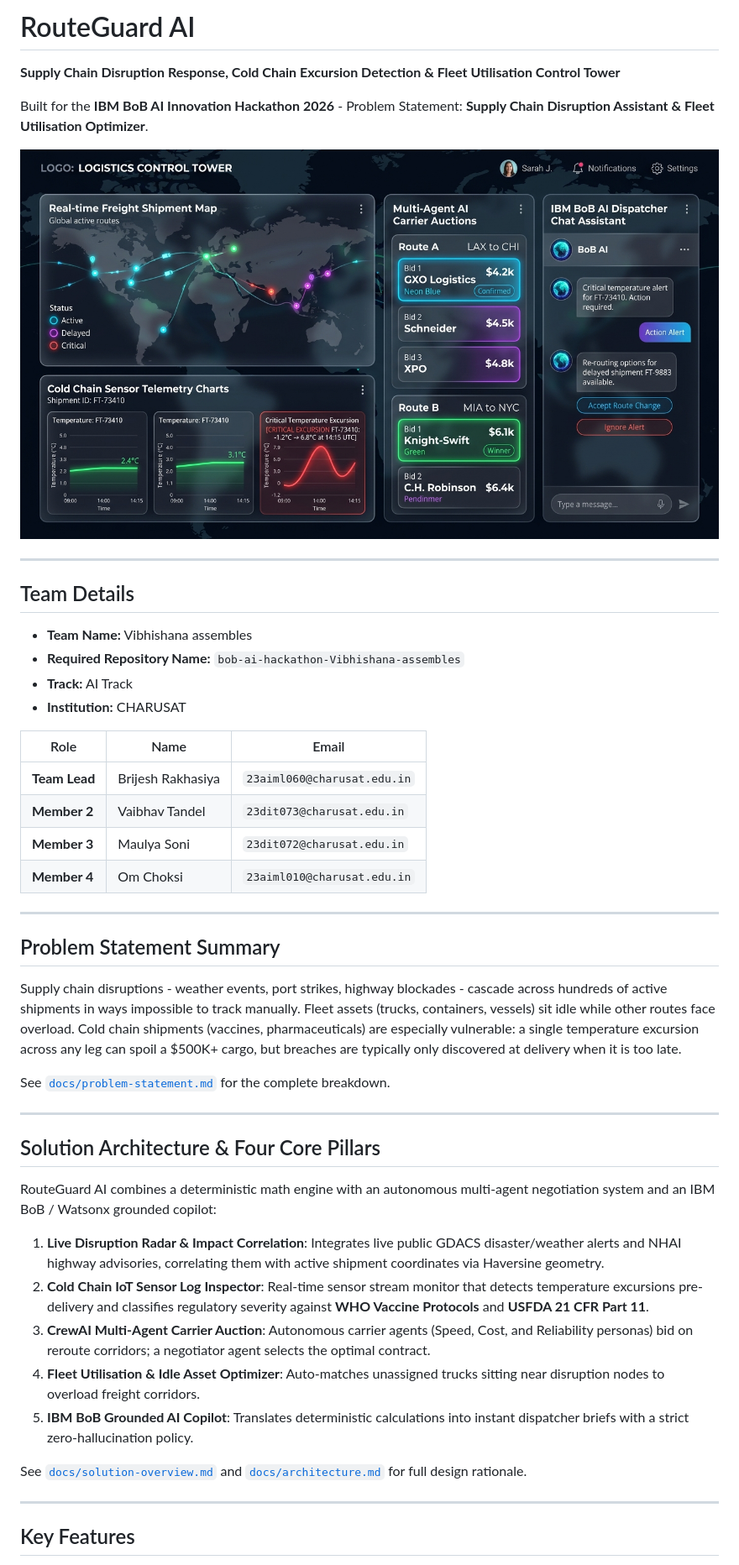
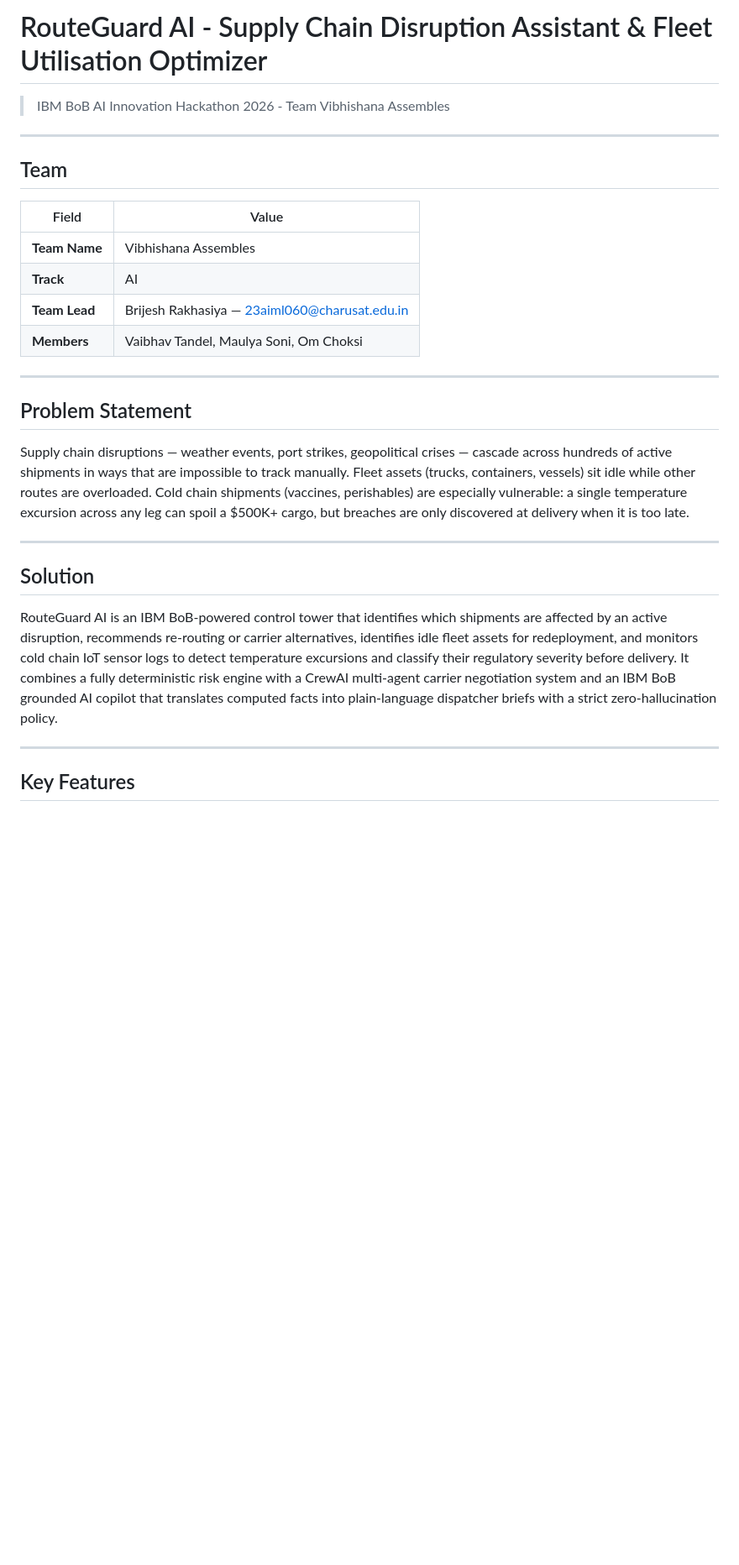
Before and after one commit to BrijeshRakhasiya/bob-ai-hackathon-Vibhishana-assembles, a Markdown page: README.md, the part around one of its changes. Shown at 84% size. Rendered like a GitHub page; blank space fills up the shorter version.

```diff
--- a/README.md
+++ b/README.md
@@ -1,48 +1,29 @@
-# RouteGuard AI
+# RouteGuard AI - Supply Chain Disruption Assistant & Fleet Utilisation Optimizer
 
-**Supply Chain Disruption Response, Cold Chain Excursion Detection & Fleet Utilisation Control Tower**
-
-Built for the **IBM BoB AI Innovation Hackathon 2026**  -  Problem Statement: **Supply Chain Disruption Assistant & Fleet Utilisation Optimizer**.
-
-![RouteGuard AI Control Tower Dashboard](demo/screenshots/control_tower_dashboard.jpg)
+> IBM BoB AI Innovation Hackathon 2026 - Team Vibhishana Assembles
 
 ---
 
-## Team Details
+## Team
 
-- **Team Name:** Vibhishana assembles
-- **Required Repository Name:** `bob-ai-hackathon-Vibhishana-assembles`
-- **Track:** AI Track
-- **Institution:** CHARUSAT
-
-| Role | Name | Email |
-|---|---|---|
-| **Team Lead** | Brijesh Rakhasiya | `23aiml060@charusat.edu.in` |
-| **Member 2** | Vaibhav Tandel | `23dit073@charusat.edu.in` |
-| **Member 3** | Maulya Soni | `23dit072@charusat.edu.in` |
-| **Member 4** | Om Choksi | `23aiml010@charusat.edu.in` |
+| Field | Value |
+|---|---|
+| **Team Name** | Vibhishana Assembles |
+| **Track** | AI |
+| **Team Lead** | Brijesh Rakhasiya — 23aiml060@charusat.edu.in |
+| **Members** | Vaibhav Tandel, Maulya Soni, Om Choksi |
 
 ---
 
-## Problem Statement Summary
+## Problem Statement
 
-Supply chain disruptions  -  weather events, port strikes, highway blockades  -  cascade across hundreds of active shipments in ways impossible to track manually. Fleet assets (trucks, containers, vessels) sit idle while other routes face overload. Cold chain shipments (vaccines, pharmaceuticals) are especially vulnerable: a single temperature excursion across any leg can spoil a $500K+ cargo, but breaches are typically only discovered at delivery when it is too late.
-
-See [`docs/problem-statement.md`](docs/problem-statement.md) for the complete breakdown.
+Supply chain disruptions — weather events, port strikes, geopolitical crises — cascade across hundreds of active shipments in ways that are impossible to track manually. Fleet assets (trucks, containers, vessels) sit idle while other routes are overloaded. Cold chain shipments (vaccines, perishables) are especially vulnerable: a single temperature excursion across any leg can spoil a $500K+ cargo, but breaches are only discovered at delivery when it is too late.
 
 ---
 
-## Solution Architecture & Four Core Pillars
+## Solution
 
-RouteGuard AI combines a deterministic math engine with an autonomous multi-agent negotiation system and an IBM BoB / Watsonx grounded copilot:
-
-1. **Live Disruption Radar & Impact Correlation**: Integrates live public GDACS disaster/weather alerts and NHAI highway advisories, correlating them with active shipment coordinates via Haversine geometry.
-2. **Cold Chain IoT Sensor Log Inspector**: Real-time sensor stream monitor that detects temperature excursions pre-delivery and classifies regulatory severity against **WHO Vaccine Protocols** and **USFDA 21 CFR Part 11**.
-3. **CrewAI Multi-Agent Carrier Auction**: Autonomous carrier agents (Speed, Cost, and Reliability personas) bid on reroute corridors; a negotiator agent selects the optimal contract.
-4. **Fleet Utilisation & Idle Asset Optimizer**: Auto-matches unassigned trucks sitting near disruption nodes to overload freight corridors.
-5. **IBM BoB Grounded AI Copilot**: Translates deterministic calculations into instant dispatcher briefs with a strict zero-hallucination policy.
-
-See [`docs/solution-overview.md`](docs/solution-overview.md) and [`docs/architecture.md`](docs/architecture.md) for full design rationale.
+RouteGuard AI is an IBM BoB-powered control tower that identifies which shipments are affected by an active disruption, recommends re-routing or carrier alternatives, identifies idle fleet assets for redeployment, and monitors cold chain IoT sensor logs to detect temperature excursions and classify their regulatory severity before delivery. It combines a fully deterministic risk engine with a CrewAI multi-agent carrier negotiation system and an IBM BoB grounded AI copilot that translates computed facts into plain-language dispatcher briefs with a strict zero-hallucination policy.
 
 ---
 
```
Also changed, not shown: other parts of README.md (+88 -50 lines).
